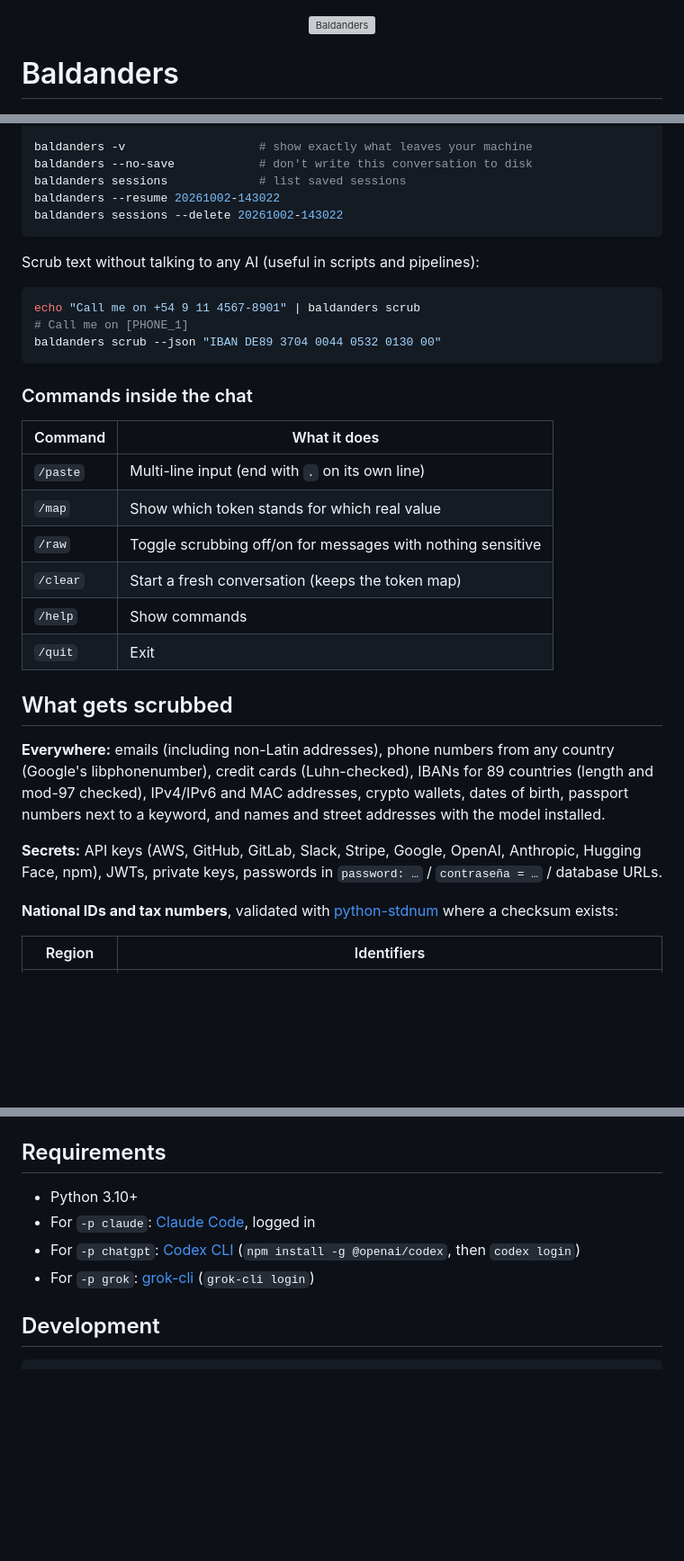
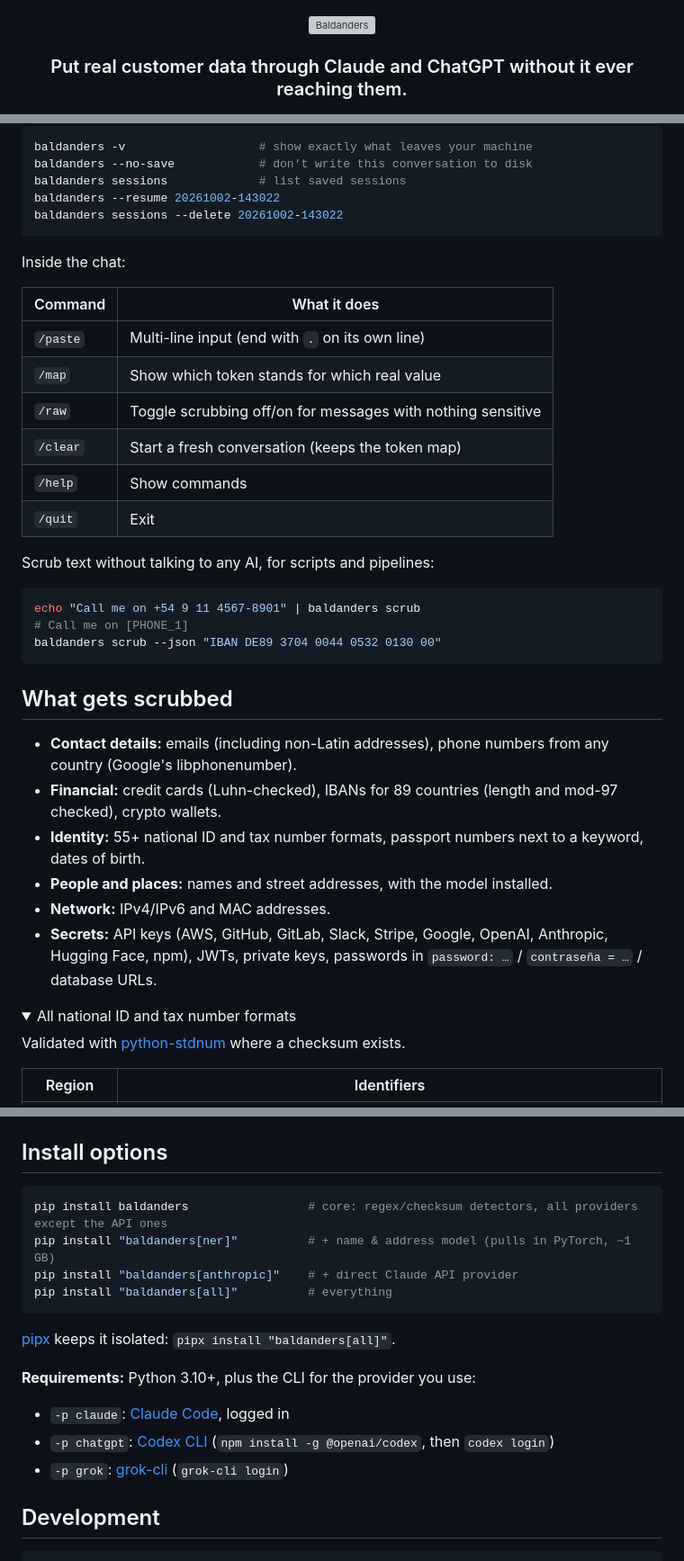
Before and after one commit to Nahuel990/Baldanders, a Markdown page: README.md, 3 parts joined by grey strips. Shown: that part at 90% size. GitHub-like rendering; folded sections open; blank space fills up the shorter version; grey boxes are pictures that could not be loaded.

````diff
--- a/README.md
+++ b/README.md
@@ -2,5 +2,5 @@
   <img src="https://raw.githubusercontent.com/Nahuel990/Baldanders/main/baldanders.svg" alt="Baldanders" width="320">
 </p>
 
-# Baldanders
+<h3 align="center">Put real customer data through Claude and ChatGPT without it ever reaching them.</h3>
 
@@ -64,15 +65,7 @@ baldanders --resume 20261002-143022
 baldanders sessions --delete 20261002-143022
 ```
 
-Scrub text without talking to any AI (useful in scripts and pipelines):
-
-```bash
-echo "Call me on +54 9 11 4567-8901" | baldanders scrub
-# Call me on [PHONE_1]
-baldanders scrub --json "IBAN DE89 3704 0044 0532 0130 00"
-```
-
-### Commands inside the chat
+Inside the chat:
 
 | Command | What it does |
 |---------|-------------|
@@ -83,13 +76,27 @@ baldanders scrub --json "IBAN DE89 3704 0044 0532 0130 00"
 | `/help` | Show commands |
 | `/quit` | Exit |
 
+Scrub text without talking to any AI, for scripts and pipelines:
+
+```bash
+echo "Call me on +54 9 11 4567-8901" | baldanders scrub
+# Call me on [PHONE_1]
+baldanders scrub --json "IBAN DE89 3704 0044 0532 0130 00"
+```
+
 ## What gets scrubbed
 
-**Everywhere:** emails (including non-Latin addresses), phone numbers from any country (Google's libphonenumber), credit cards (Luhn-checked), IBANs for 89 countries (length and mod-97 checked), IPv4/IPv6 and MAC addresses, crypto wallets, dates of birth, passport numbers next to a keyword, and names and street addresses with the model installed.
+- **Contact details:** emails (including non-Latin addresses), phone numbers from any country (Google's libphonenumber).
+- **Financial:** credit cards (Luhn-checked), IBANs for 89 countries (length and mod-97 checked), crypto wallets.
+- **Identity:** 55+ national ID and tax number formats, passport numbers next to a keyword, dates of birth.
+- **People and places:** names and street addresses, with the model installed.
+- **Network:** IPv4/IPv6 and MAC addresses.
+- **Secrets:** API keys (AWS, GitHub, GitLab, Slack, Stripe, Google, OpenAI, Anthropic, Hugging Face, npm), JWTs, private keys, passwords in `password: …` / `contraseña = …` / database URLs.
 
-**Secrets:** API keys (AWS, GitHub, GitLab, Slack, Stripe, Google, OpenAI, Anthropic, Hugging Face, npm), JWTs, private keys, passwords in `password: …` / `contraseña = …` / database URLs.
+<details>
+<summary>All national ID and tax number formats</summary>
 
-**National IDs and tax numbers**, validated with [python-stdnum](https://arthurdejong.org/python-stdnum/) where a checksum exists:
+Validated with [python-stdnum](https://arthurdejong.org/python-stdnum/) where a checksum exists.
 
 | Region | Identifiers |
 |--------|-------------|
@@ -132,12 +143,21 @@ Set `BALDANDERS_HOME` to keep config, sessions and the model somewhere other tha
 - **Subscription CLIs:** Baldanders runs `claude` and `codex` in an empty private directory. For Claude Code, all tools and MCP servers are disabled, so the AI can't read your files. Codex runs in its read-only sandbox, so it can still read files outside that directory if it chooses to. Prefer `-p claude` or an API provider for sensitive work. These CLIs add their own context to each request (OS, working directory path, and for Claude Code your personal `~/.claude/CLAUDE.md` if you have one). Baldanders doesn't control that context.
 - **No detector is perfect.** Unusual names, free-form addresses, or IDs written in unexpected ways can slip through. Check `-v` output when it matters, and add anything specific to your work to the `denylist`.
 
-## Requirements
+## Install options
 
-- Python 3.10+
-- For `-p claude`: [Claude Code](https://docs.anthropic.com/en/docs/claude-code), logged in
-- For `-p chatgpt`: [Codex CLI](https://github.com/openai/codex) (`npm install -g @openai/codex`, then `codex login`)
-- For `-p grok`: [grok-cli](https://github.com/Moore-developers/grok-cli) (`grok-cli login`)
+```bash
+pip install baldanders                 # core: regex/checksum detectors, all providers except the API ones
+pip install "baldanders[ner]"          # + name & address model (pulls in PyTorch, ~1 GB)
+pip install "baldanders[anthropic]"    # + direct Claude API provider
+pip install "baldanders[all]"          # everything
+```
+
+[pipx](https://pipx.pypa.io) keeps it isolated: `pipx install "baldanders[all]"`.
+
+**Requirements:** Python 3.10+, plus the CLI for the provider you use:
+- `-p claude`: [Claude Code](https://docs.anthropic.com/en/docs/claude-code), logged in
+- `-p chatgpt`: [Codex CLI](https://github.com/openai/codex) (`npm install -g @openai/codex`, then `codex login`)
+- `-p grok`: [grok-cli](https://github.com/Moore-developers/grok-cli) (`grok-cli login`)
 
 ## Development
 
````
Also changed, not shown: other parts of README.md (+46 -34 lines), docs/demo.gif (added).
